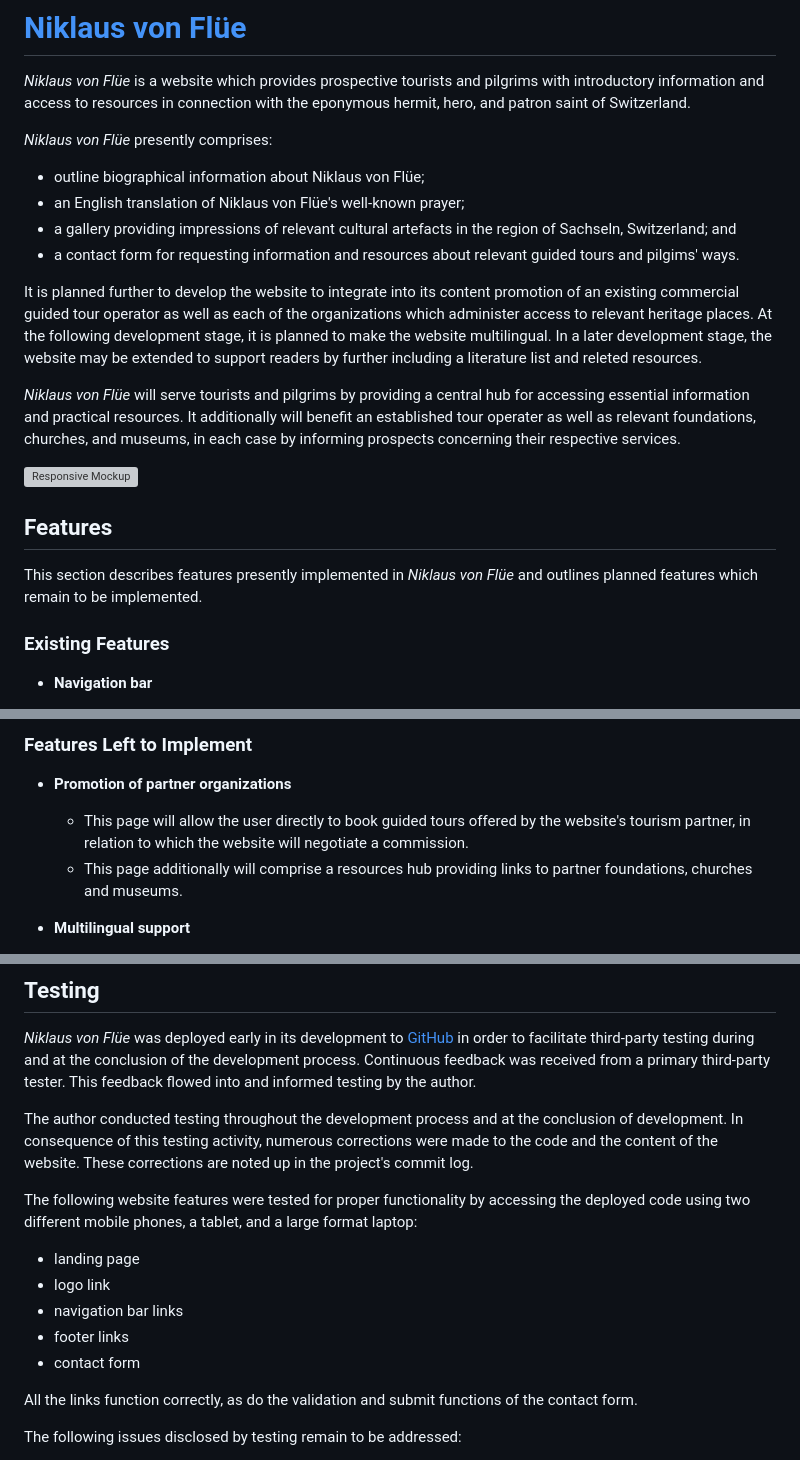
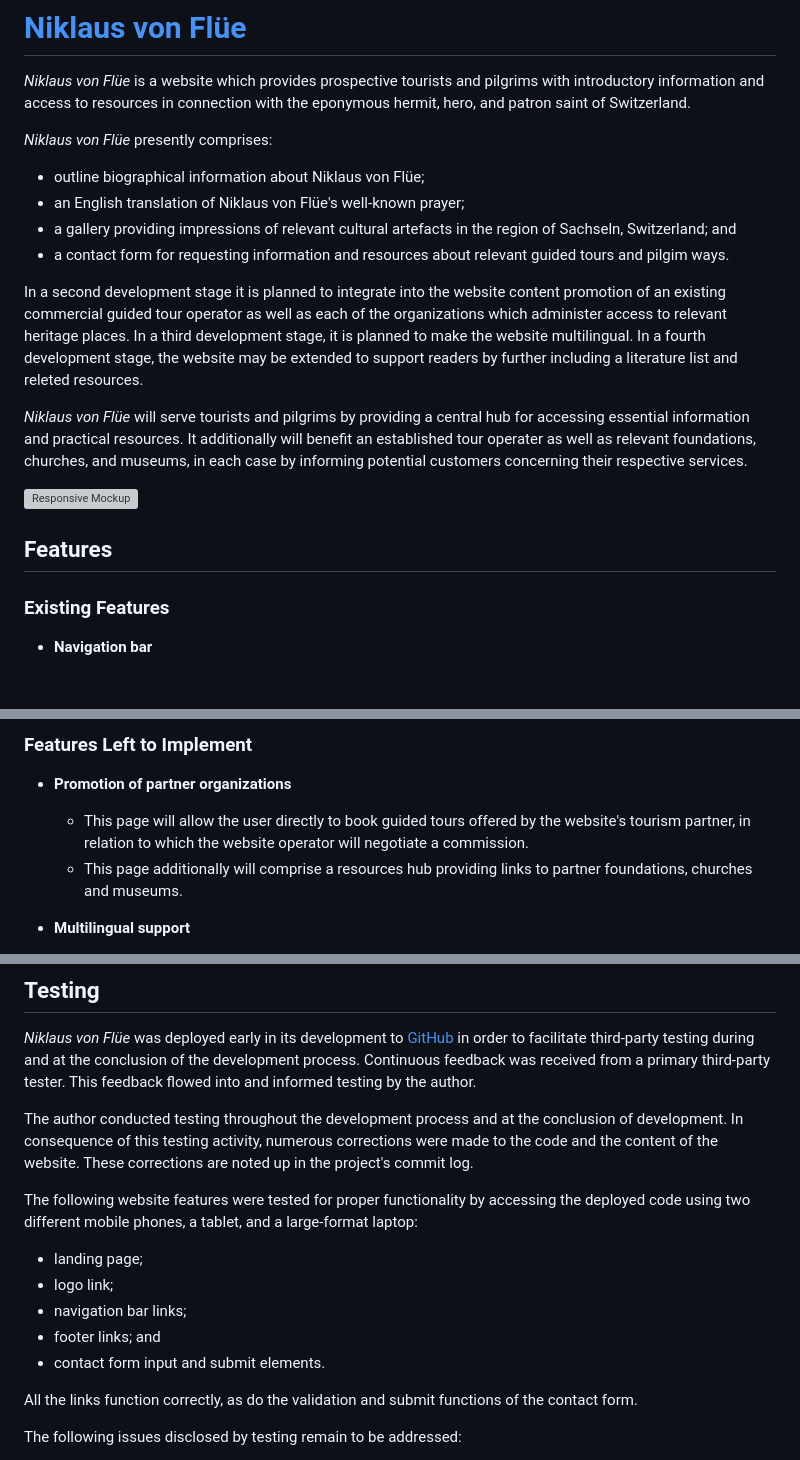
Before and after one commit to Michael-Lusk-2023/niklaus-von-fluee, a Markdown page: README.md, 3 parts joined by grey strips. Rendered like a GitHub page; grey boxes are pictures that could not be loaded.

Commit message:
docs:Correct errors found in proofreading README.md

```diff
--- a/README.md
+++ b/README.md
@@ -6,19 +6,17 @@
 - outline biographical information about Niklaus von Flüe;
 - an English translation of Niklaus von Flüe's well-known prayer;
 - a gallery providing impressions of relevant cultural artefacts in the region of Sachseln, Switzerland; and
-- a contact form for requesting information and resources about relevant guided tours and pilgims' ways.
+- a contact form for requesting information and resources about relevant guided tours and pilgim ways.
 
-It is planned further to develop the website to integrate into its content promotion of an existing commercial guided tour operator as well as each of the organizations which administer access to relevant heritage places. At the following development stage, it is planned to make the website multilingual. In a later development stage, the website may be extended to support readers by further including a literature list and releted resources.
+In a second development stage it is planned to integrate into the website content promotion of an existing commercial guided tour operator as well as each of the organizations which administer access to relevant heritage places. In a third development stage, it is planned to make the website multilingual. In a fourth development stage, the website may be extended to support readers by further including a literature list and releted resources.
 
-*Niklaus von Flüe* will serve tourists and pilgrims by providing a central hub for accessing essential information and practical resources. It additionally will benefit an established tour operater as well as relevant foundations, churches, and museums, in each case by informing prospects concerning their respective services.
+*Niklaus von Flüe* will serve tourists and pilgrims by providing a central hub for accessing essential information and practical resources. It additionally will benefit an established tour operater as well as relevant foundations, churches, and museums, in each case by informing potential customers concerning their respective services.
 
 
 ![Responsive Mockup](media/niklaus-von-fluee-mockup.webp)
 
 
 ## Features
-
-This section describes features presently implemented in *Niklaus von Flüe* and outlines planned features which remain to be implemented.
 
 ### Existing Features
 
@@ -94,7 +92,7 @@ This section describes features presently implemented in *Niklaus von Flüe* and
 
 - __Promotion of partner organizations__
 
-  - This page will allow the user directly to book guided tours offered by the website's tourism partner, in relation to which the website will negotiate a commission.
+  - This page will allow the user directly to book guided tours offered by the website's tourism partner, in relation to which the website operator will negotiate a commission.
   - This page additionally will comprise a resources hub providing links to partner foundations, churches and museums.
 
 - __Multilingual support__
@@ -114,12 +112,12 @@ This section describes features presently implemented in *Niklaus von Flüe* and
 
 The author conducted testing throughout the development process and at the conclusion of development. In consequence of this testing activity, numerous corrections were made to the code and the content of the website. These corrections are noted up in the project's commit log.
 
-The following website features were tested for proper functionality by accessing the deployed code using two different mobile phones, a tablet, and a large format laptop:
-- landing page
-- logo link
-- navigation bar links
-- footer links
-- contact form
+The following website features were tested for proper functionality by accessing the deployed code using two different mobile phones, a tablet, and a large-format laptop:
+- landing page;
+- logo link;
+- navigation bar links;
+- footer links; and
+- contact form input and submit elements.
 
 All the links function correctly, as do the validation and submit functions of the contact form.
 
```
Also changed, not shown: other parts of README.md (+11 -9 lines).
